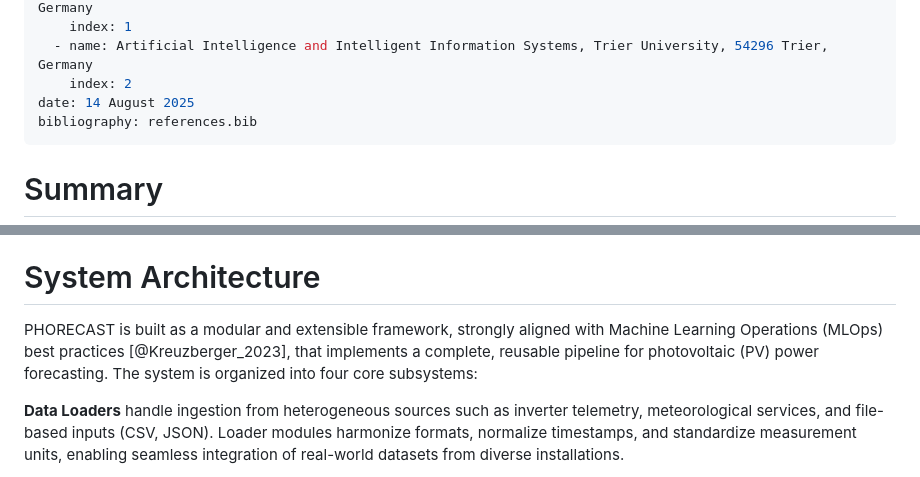
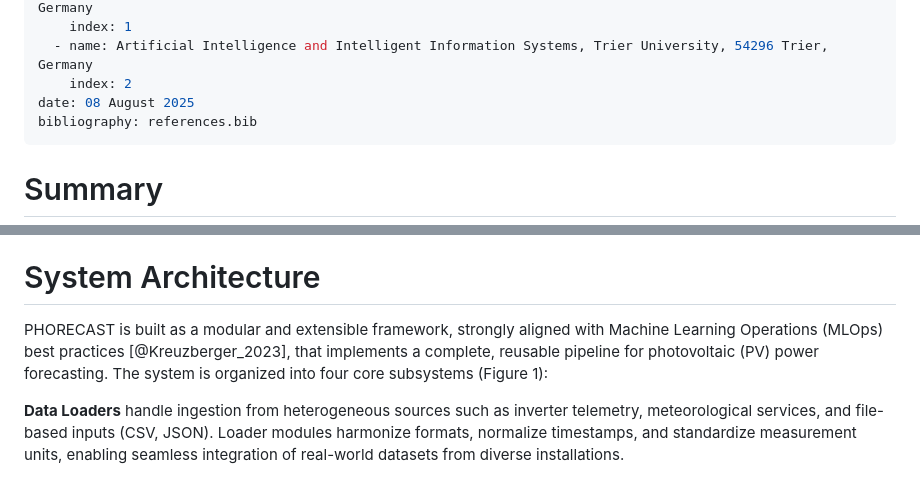
Before and after one commit to smart-resource-management-trier/phorecast, a Markdown page: paper/paper.md, 2 parts joined by grey strips. Drawn GitHub-style.

Commit message:
Update paper.md
add forecast_pipeline.png

```diff
--- a/paper/paper.md
+++ b/paper/paper.md
@@ -22,7 +22,7 @@ affiliations:
     index: 1
   - name: Artificial Intelligence and Intelligent Information Systems, Trier University, 54296 Trier, Germany
     index: 2
-date: 14 August 2025
+date: 08 August 2025
 bibliography: references.bib
 ---
 
@@ -44,7 +44,7 @@ Recent years have seen increasing adoption of **deep learning** techniques such
 Despite the availability of general-purpose time series libraries and proprietary forecasting platforms, there is still a clear gap for an **open, domain-specific, and reproducible** solution. Existing tools often lack native support for PV-specific data formats, comprehensive preprocessing pipelines, and deployment-ready architectures that align with Machine Learning Operations (MLOps) best practices. **PHORECAST** addresses this gap by providing a modular, open-source framework tailored to PV forecasting, integrating state-of-the-art machine learning models, automated training and evaluation pipelines, and containerized deployment. It enables both researchers and practitioners to move efficiently from experimental development to production-grade forecasting in real-world energy environments.
 
 # System Architecture
-PHORECAST is built as a modular and extensible framework, strongly aligned with Machine Learning Operations (MLOps) best practices [@Kreuzberger_2023], that implements a complete, reusable pipeline for photovoltaic (PV) power forecasting. The system is organized into four core subsystems:
+PHORECAST is built as a modular and extensible framework, strongly aligned with Machine Learning Operations (MLOps) best practices [@Kreuzberger_2023], that implements a complete, reusable pipeline for photovoltaic (PV) power forecasting. The system is organized into four core subsystems (Figure 1):
 
 **Data Loaders** handle ingestion from heterogeneous sources such as inverter telemetry, meteorological services, and file-based inputs (CSV, JSON). Loader modules harmonize formats, normalize timestamps, and standardize measurement units, enabling seamless integration of real-world datasets from diverse installations.
 
```
Also changed, not shown: other parts of paper/paper.md (+2 -0 lines).
